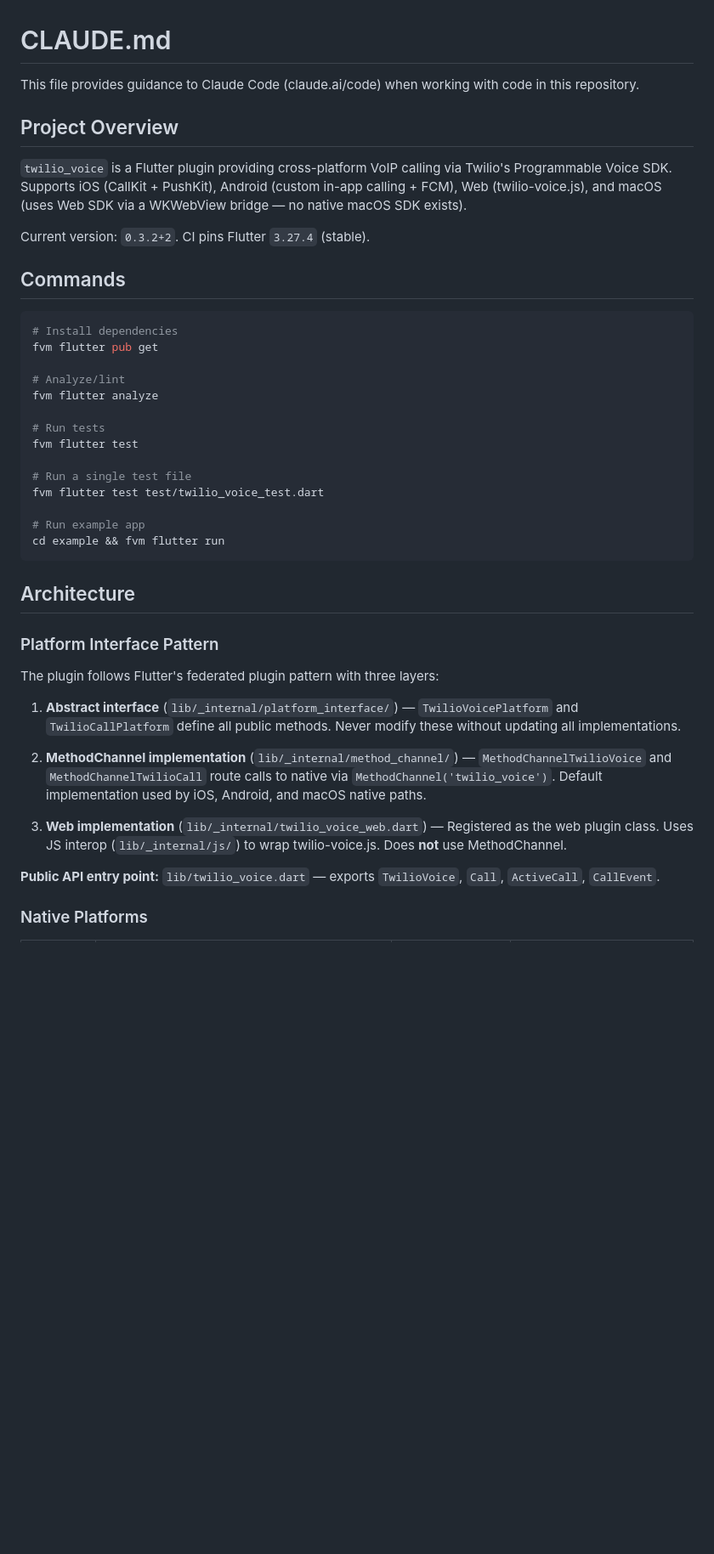
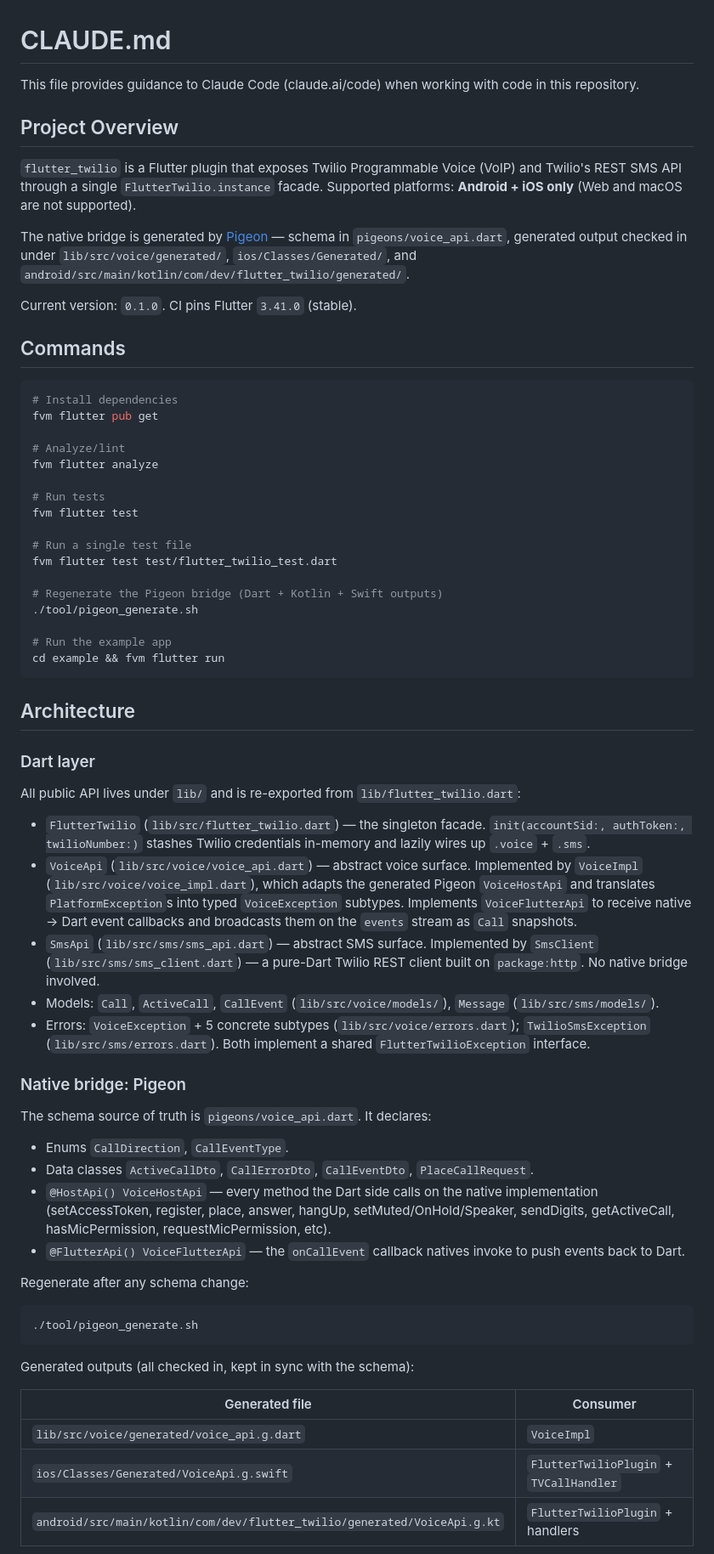
Before and after one commit to minhtri1401/flutter_twilio, a Markdown page: CLAUDE.md, the part around one of its changes. Shown at 85% size. Drawn GitHub-style; blank space fills up the shorter version.

````diff
--- a/CLAUDE.md
+++ b/CLAUDE.md
@@ -1,12 +1,21 @@
 # CLAUDE.md
 
-This file provides guidance to Claude Code (claude.ai/code) when working with code in this repository.
+This file provides guidance to Claude Code (claude.ai/code) when working with
+code in this repository.
 
 ## Project Overview
 
-`twilio_voice` is a Flutter plugin providing cross-platform VoIP calling via Twilio's Programmable Voice SDK. Supports iOS (CallKit + PushKit), Android (custom in-app calling + FCM), Web (twilio-voice.js), and macOS (uses Web SDK via a WKWebView bridge — no native macOS SDK exists).
+`flutter_twilio` is a Flutter plugin that exposes Twilio Programmable Voice
+(VoIP) and Twilio's REST SMS API through a single `FlutterTwilio.instance`
+facade. Supported platforms: **Android + iOS only** (Web and macOS are not
+supported).
 
-Current version: `0.3.2+2`. CI pins Flutter `3.27.4` (stable).
+The native bridge is generated by [Pigeon](https://pub.dev/packages/pigeon)
+— schema in `pigeons/voice_api.dart`, generated output checked in under
+`lib/src/voice/generated/`, `ios/Classes/Generated/`, and
+`android/src/main/kotlin/com/dev/flutter_twilio/generated/`.
+
+Current version: `0.1.0`. CI pins Flutter `3.41.0` (stable).
 
 ## Commands
 
@@ -21,24 +30,66 @@ fvm flutter analyze
 fvm flutter test
 
 # Run a single test file
-fvm flutter test test/twilio_voice_test.dart
+fvm flutter test test/flutter_twilio_test.dart
 
-# Run example app
+# Regenerate the Pigeon bridge (Dart + Kotlin + Swift outputs)
+./tool/pigeon_generate.sh
+
+# Run the example app
 cd example && fvm flutter run
 ```
 
 ## Architecture
 
-### Platform Interface Pattern
+### Dart layer
 
-The plugin follows Flutter's federated plugin pattern with three layers:
+All public API lives under `lib/` and is re-exported from
+`lib/flutter_twilio.dart`:
 
-1. **Abstract interface** (`lib/_internal/platform_interface/`) — `TwilioVoicePlatform` and `TwilioCallPlatform` define all public methods. Never modify these without updating all implementations.
+- `FlutterTwilio` (`lib/src/flutter_twilio.dart`) — the singleton facade.
+  `init(accountSid:, authToken:, twilioNumber:)` stashes Twilio credentials
+  in-memory and lazily wires up `.voice` + `.sms`.
+- `VoiceApi` (`lib/src/voice/voice_api.dart`) — abstract voice surface.
+  Implemented by `VoiceImpl` (`lib/src/voice/voice_impl.dart`), which
+  adapts the generated Pigeon `VoiceHostApi` and translates
+  `PlatformException`s into typed `VoiceException` subtypes. Implements
+  `VoiceFlutterApi` to receive native → Dart event callbacks and broadcasts
+  them on the `events` stream as `Call` snapshots.
+- `SmsApi` (`lib/src/sms/sms_api.dart`) — abstract SMS surface. Implemented
+  by `SmsClient` (`lib/src/sms/sms_client.dart`) — a pure-Dart Twilio REST
+  client built on `package:http`. No native bridge involved.
+- Models: `Call`, `ActiveCall`, `CallEvent` (`lib/src/voice/models/`),
+  `Message` (`lib/src/sms/models/`).
+- Errors: `VoiceException` + 5 concrete subtypes
+  (`lib/src/voice/errors.dart`); `TwilioSmsException`
+  (`lib/src/sms/errors.dart`). Both implement a shared
+  `FlutterTwilioException` interface.
 
-2. **MethodChannel implementation** (`lib/_internal/method_channel/`) — `MethodChannelTwilioVoice` and `MethodChannelTwilioCall` route calls to native via `MethodChannel('twilio_voice')`. Default implementation used by iOS, Android, and macOS native paths.
+### Native bridge: Pigeon
 
-3. **Web implementation** (`lib/_internal/twilio_voice_web.dart`) — Registered as the web plugin class. Uses JS interop (`lib/_internal/js/`) to wrap twilio-voice.js. Does **not** use MethodChannel.
+The schema source of truth is `pigeons/voice_api.dart`. It declares:
 
-**Public API entry point:** `lib/twilio_voice.dart` — exports `TwilioVoice`, `Call`, `ActiveCall`, `CallEvent`.
+- Enums `CallDirection`, `CallEventType`.
+- Data classes `ActiveCallDto`, `CallErrorDto`, `CallEventDto`,
+  `PlaceCallRequest`.
+- `@HostApi() VoiceHostApi` — every method the Dart side calls on the
+  native implementation (setAccessToken, register, place, answer, hangUp,
+  setMuted/OnHold/Speaker, sendDigits, getActiveCall, hasMicPermission,
+  requestMicPermission, etc).
+- `@FlutterApi() VoiceFlutterApi` — the `onCallEvent` callback natives
+  invoke to push events back to Dart.
 
-### Native Platforms
+Regenerate after any schema change:
+
+```bash
+./tool/pigeon_generate.sh
+```
+
+Generated outputs (all checked in, kept in sync with the schema):
+
+| Generated file | Consumer |
+|---|---|
+| `lib/src/voice/generated/voice_api.g.dart` | `VoiceImpl` |
+| `ios/Classes/Generated/VoiceApi.g.swift` | `FlutterTwilioPlugin` + `TVCallHandler` |
+| `android/src/main/kotlin/com/dev/flutter_twilio/generated/VoiceApi.g.kt` | `FlutterTwilioPlugin` + handlers |
+
````
Also changed, not shown: other parts of CLAUDE.md (+85 -31 lines).
